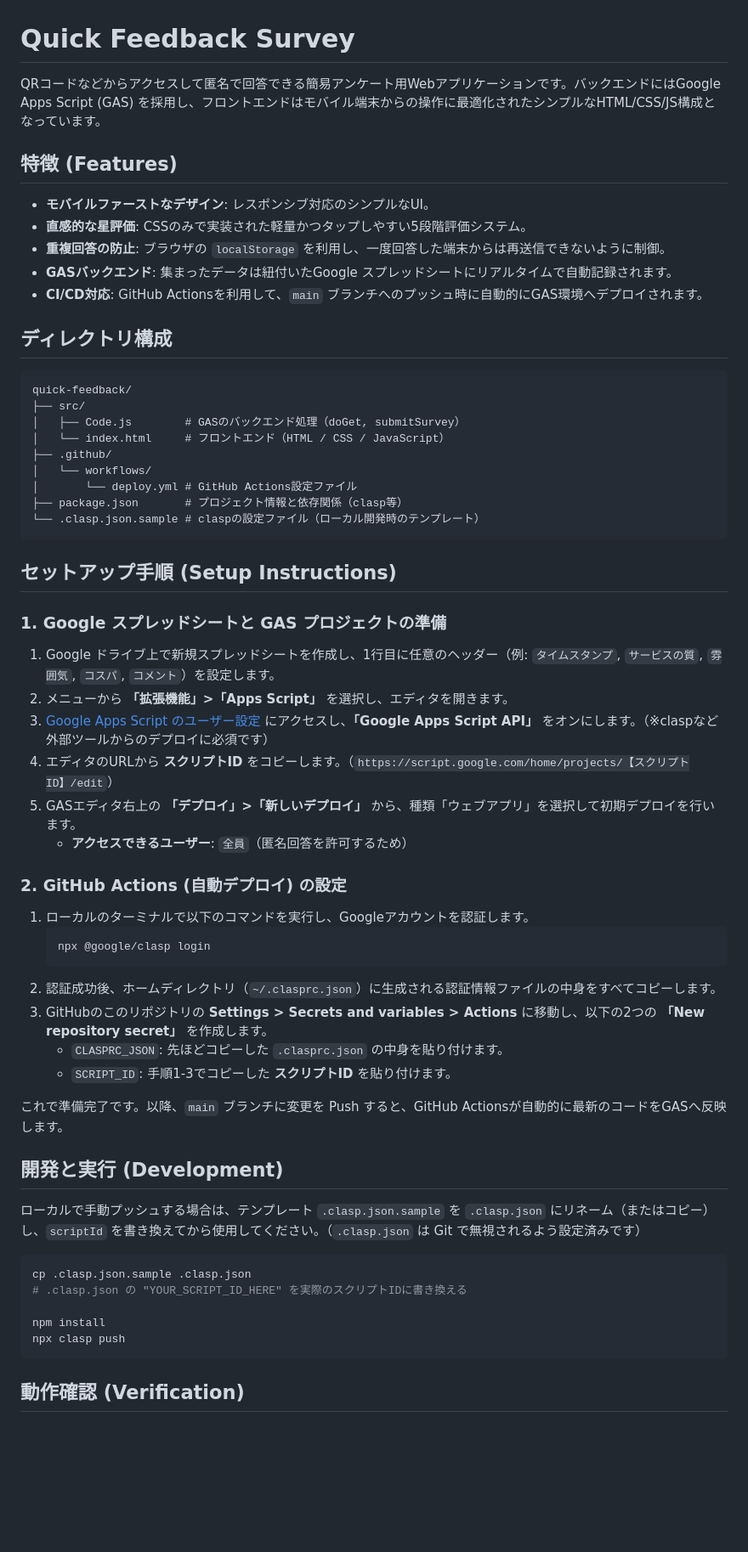
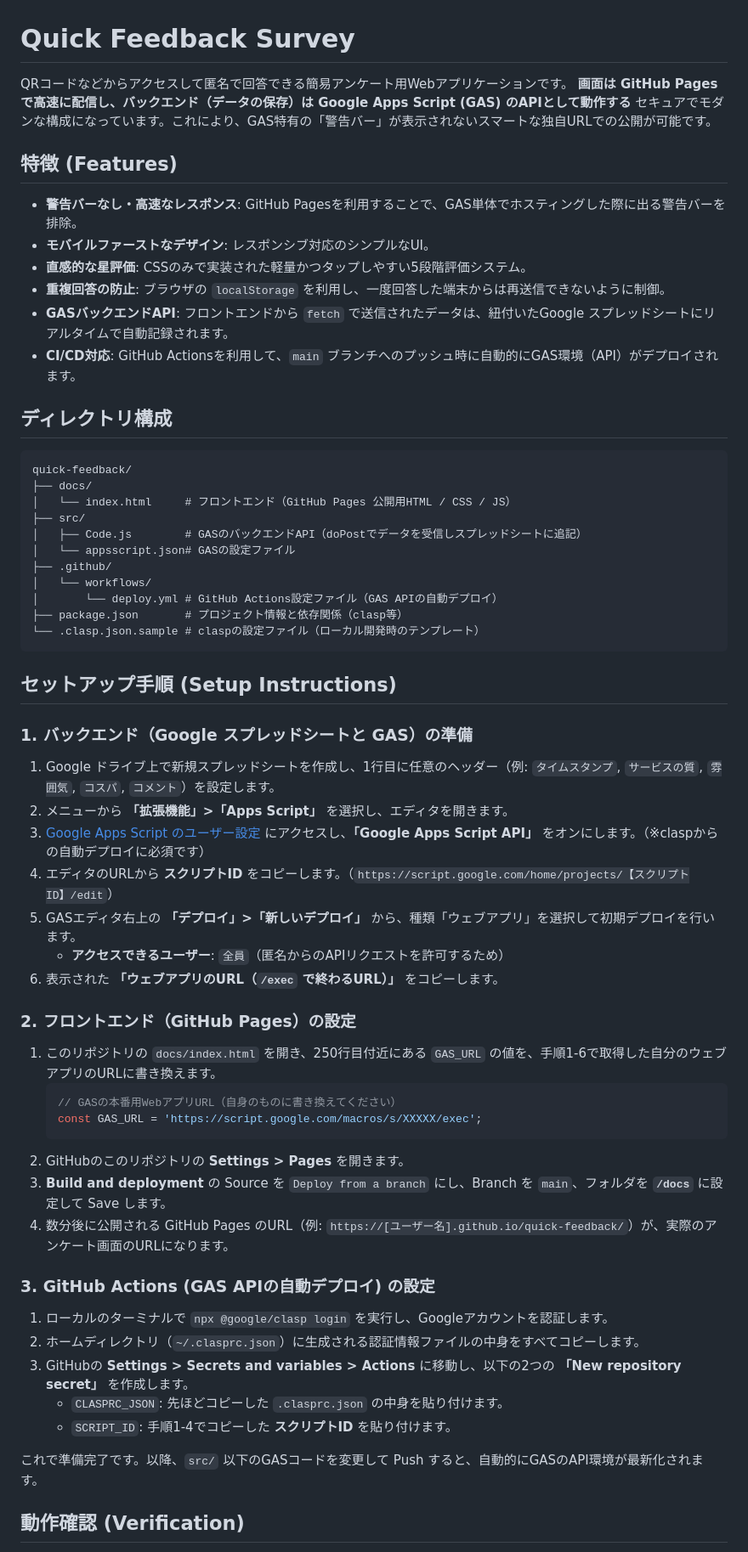
Before and after one commit to hyugma/quick-feedback, a Markdown page: README.md, the part around one of its changes. Shown at 85% size. GitHub-like rendering; blank space fills up the shorter version.

Commit message:
docs: rewrite README for GitHub Pages architecture

````diff
--- a/README.md
+++ b/README.md
@@ -1,64 +1,65 @@
 # Quick Feedback Survey
 
-QRコードなどからアクセスして匿名で回答できる簡易アンケート用Webアプリケーションです。バックエンドにはGoogle Apps Script (GAS) を採用し、フロントエンドはモバイル端末からの操作に最適化されたシンプルなHTML/CSS/JS構成となっています。
+QRコードなどからアクセスして匿名で回答できる簡易アンケート用Webアプリケーションです。
+**画面は GitHub Pages で高速に配信し、バックエンド（データの保存）は Google Apps Script (GAS) のAPIとして動作する** セキュアでモダンな構成になっています。これにより、GAS特有の「警告バー」が表示されないスマートな独自URLでの公開が可能です。
 
 ## 特徴 (Features)
 
+*   **警告バーなし・高速なレスポンス**: GitHub Pagesを利用することで、GAS単体でホスティングした際に出る警告バーを排除。
 *   **モバイルファーストなデザイン**: レスポンシブ対応のシンプルなUI。
 *   **直感的な星評価**: CSSのみで実装された軽量かつタップしやすい5段階評価システム。
 *   **重複回答の防止**: ブラウザの `localStorage` を利用し、一度回答した端末からは再送信できないように制御。
-*   **GASバックエンド**: 集まったデータは紐付いたGoogle スプレッドシートにリアルタイムで自動記録されます。
-*   **CI/CD対応**: GitHub Actionsを利用して、`main` ブランチへのプッシュ時に自動的にGAS環境へデプロイされます。
+*   **GASバックエンドAPI**: フロントエンドから `fetch` で送信されたデータは、紐付いたGoogle スプレッドシートにリアルタイムで自動記録されます。
+*   **CI/CD対応**: GitHub Actionsを利用して、`main` ブランチへのプッシュ時に自動的にGAS環境（API）がデプロイされます。
 
 ## ディレクトリ構成
 
 ```
 quick-feedback/
+├── docs/
+│   └── index.html     # フロントエンド（GitHub Pages 公開用HTML / CSS / JS）
 ├── src/
-│   ├── Code.js        # GASのバックエンド処理（doGet, submitSurvey）
-│   └── index.html     # フロントエンド（HTML / CSS / JavaScript）
+│   ├── Code.js        # GASのバックエンドAPI（doPostでデータを受信しスプレッドシートに追記）
+│   └── appsscript.json# GASの設定ファイル
 ├── .github/
 │   └── workflows/
-│       └── deploy.yml # GitHub Actions設定ファイル
+│       └── deploy.yml # GitHub Actions設定ファイル（GAS APIの自動デプロイ）
 ├── package.json       # プロジェクト情報と依存関係（clasp等）
 └── .clasp.json.sample # claspの設定ファイル（ローカル開発時のテンプレート）
 ```
 
 ## セットアップ手順 (Setup Instructions)
 
-### 1. Google スプレッドシートと GAS プロジェクトの準備
+### 1. バックエンド（Google スプレッドシートと GAS）の準備
 
 1.  Google ドライブ上で新規スプレッドシートを作成し、1行目に任意のヘッダー（例: `タイムスタンプ`, `サービスの質`, `雰囲気`, `コスパ`, `コメント`）を設定します。
 2.  メニューから **「拡張機能」>「Apps Script」** を選択し、エディタを開きます。
-3.  [Google Apps Script のユーザー設定](https://script.google.com/home/usersettings) にアクセスし、**「Google Apps Script API」** をオンにします。（※claspなど外部ツールからのデプロイに必須です）
+3.  [Google Apps Script のユーザー設定](https://script.google.com/home/usersettings) にアクセスし、**「Google Apps Script API」** をオンにします。（※claspからの自動デプロイに必須です）
 4.  エディタのURLから **スクリプトID** をコピーします。（`https://script.google.com/home/projects/【スクリプトID】/edit`）
 5.  GASエディタ右上の **「デプロイ」>「新しいデプロイ」** から、種類「ウェブアプリ」を選択して初期デプロイを行います。
-    *   **アクセスできるユーザー**: `全員`（匿名回答を許可するため）
+    *   **アクセスできるユーザー**: `全員`（匿名からのAPIリクエストを許可するため）
+6.  表示された **「ウェブアプリのURL（`/exec` で終わるURL）」** をコピーします。
 
-### 2. GitHub Actions (自動デプロイ) の設定
+### 2. フロントエンド（GitHub Pages）の設定
 
-1.  ローカルのターミナルで以下のコマンドを実行し、Googleアカウントを認証します。
-    ```bash
-    npx @google/clasp login
-    ```
-2.  認証成功後、ホームディレクトリ（`~/.clasprc.json`）に生成される認証情報ファイルの中身をすべてコピーします。
-3.  GitHubのこのリポジトリの **Settings > Secrets and variables > Actions** に移動し、以下の2つの **「New repository secret」** を作成します。
+1. このリポジトリの `docs/index.html` を開き、250行目付近にある `GAS_URL` の値を、手順1-6で取得した自分のウェブアプリのURLに書き換えます。
+   ```javascript
+   // GASの本番用WebアプリURL（自身のものに書き換えてください）
+   const GAS_URL = 'https://script.google.com/macros/s/XXXXX/exec';
+   ```
+2. GitHubのこのリポジトリの **Settings > Pages** を開きます。
+3. **Build and deployment** の Source を `Deploy from a branch` にし、Branch を `main`、フォルダを **`/docs`** に設定して Save します。
+4. 数分後に公開される GitHub Pages のURL（例: `https://[ユーザー名].github.io/quick-feedback/`）が、実際のアンケート画面のURLになります。
+
+### 3. GitHub Actions (GAS APIの自動デプロイ) の設定
+
+1.  ローカルのターミナルで `npx @google/clasp login` を実行し、Googleアカウントを認証します。
+2.  ホームディレクトリ（`~/.clasprc.json`）に生成される認証情報ファイルの中身をすべてコピーします。
+3.  GitHubの **Settings > Secrets and variables > Actions** に移動し、以下の2つの **「New repository secret」** を作成します。
     *   `CLASPRC_JSON`: 先ほどコピーした `.clasprc.json` の中身を貼り付けます。
-    *   `SCRIPT_ID`: 手順1-3でコピーした **スクリプトID** を貼り付けます。
+    *   `SCRIPT_ID`: 手順1-4でコピーした **スクリプトID** を貼り付けます。
 
-これで準備完了です。以降、`main` ブランチに変更を Push すると、GitHub Actionsが自動的に最新のコードをGASへ反映します。
-
-## 開発と実行 (Development)
-
-ローカルで手動プッシュする場合は、テンプレート `.clasp.json.sample` を `.clasp.json` にリネーム（またはコピー）し、`scriptId` を書き換えてから使用してください。（`.clasp.json` は Git で無視されるよう設定済みです）
-
-```bash
-cp .clasp.json.sample .clasp.json
-# .clasp.json の "YOUR_SCRIPT_ID_HERE" を実際のスクリプトIDに書き換える
-
-npm install
-npx clasp push
-```
+これで準備完了です。以降、`src/` 以下のGASコードを変更して Push すると、自動的にGASのAPI環境が最新化されます。
 
 ## 動作確認 (Verification)
 
````
Also changed, not shown: other parts of README.md (+17 -27 lines).
